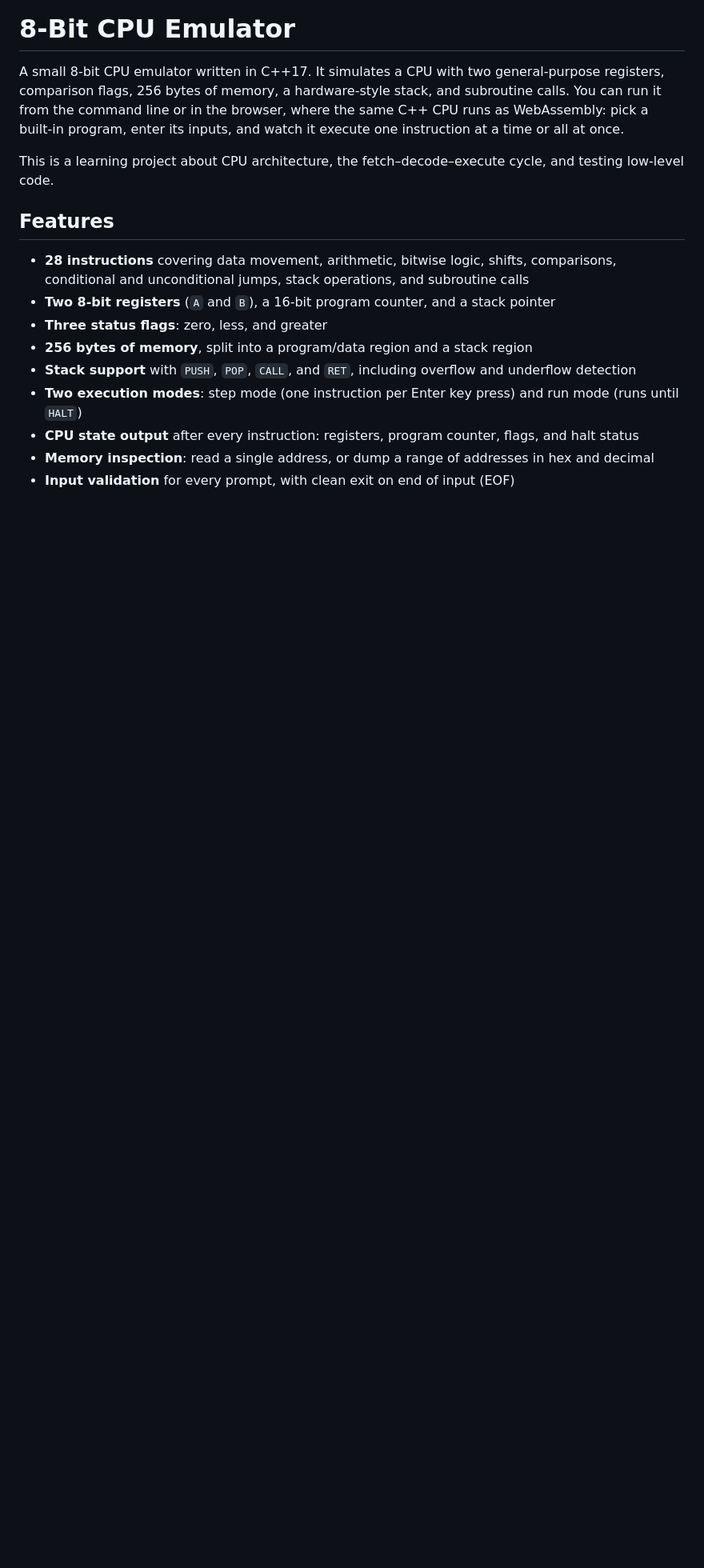
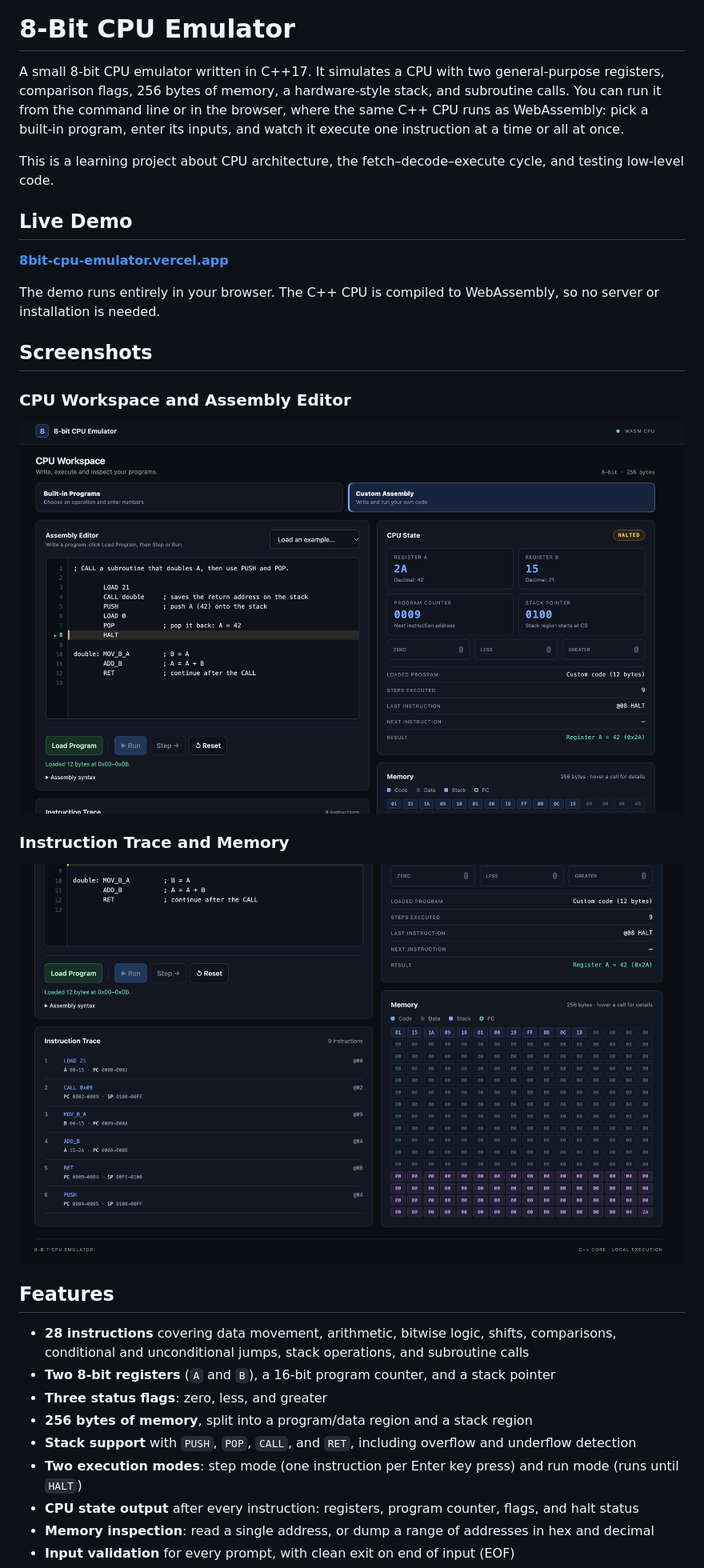
Before and after one commit to misaergun/8bit-cpu-emulator, a Markdown page: README.md, the part around one of its changes. Shown at 80% size. Rendered like a GitHub page; pictures changed too: screenshots/emulator-main.png (added), screenshots/emulator-trace-memory.png (added); blank space fills up the shorter version.

Commit message:
docs: add live demo link and screenshots to README

```diff
--- a/README.md
+++ b/README.md
@@ -3,6 +3,22 @@
 A small 8-bit CPU emulator written in C++17. It simulates a CPU with two general-purpose registers, comparison flags, 256 bytes of memory, a hardware-style stack, and subroutine calls. You can run it from the command line or in the browser, where the same C++ CPU runs as WebAssembly: pick a built-in program, enter its inputs, and watch it execute one instruction at a time or all at once.
 
 This is a learning project about CPU architecture, the fetch–decode–execute cycle, and testing low-level code.
+
+## Live Demo
+
+**[8bit-cpu-emulator.vercel.app](https://8bit-cpu-emulator.vercel.app)**
+
+The demo runs entirely in your browser. The C++ CPU is compiled to WebAssembly, so no server or installation is needed.
+
+## Screenshots
+
+### CPU Workspace and Assembly Editor
+
+![CPU Workspace and Assembly Editor](screenshots/emulator-main.png)
+
+### Instruction Trace and Memory
+
+![Instruction Trace and Memory](screenshots/emulator-trace-memory.png)
 
 ## Features
 
```
Also changed, not shown: other parts of README.md (+1 -0 lines).
